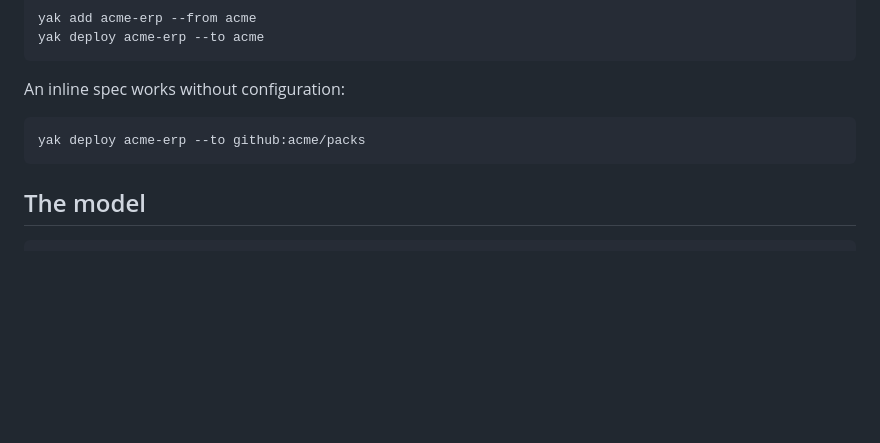
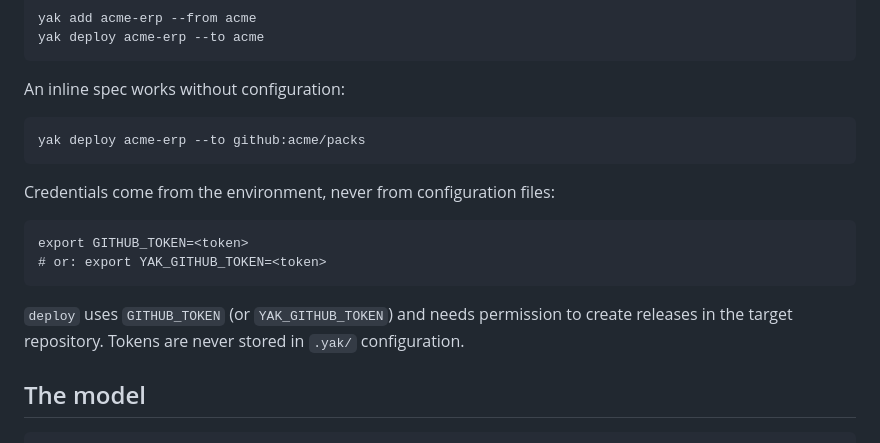
Before and after one commit to yakoon-runtime/apps, a Markdown page: y5n-apps-yak/README.md, the part around the change. Drawn GitHub-style; blank space fills up the shorter version.

Commit message:
docs(yak): document the deploy token environment variable

```diff
--- a/y5n-apps-yak/README.md
+++ b/y5n-apps-yak/README.md
@@ -192,6 +192,15 @@ An inline spec works without configuration:
 
     yak deploy acme-erp --to github:acme/packs
 
+Credentials come from the environment, never from configuration files:
+
+    export GITHUB_TOKEN=<token>
+    # or: export YAK_GITHUB_TOKEN=<token>
+
+`deploy` uses `GITHUB_TOKEN` (or `YAK_GITHUB_TOKEN`) and needs permission
+to create releases in the target repository. Tokens are never stored in
+`.yak/` configuration.
+
 ## The model
 
     install/bootstrap    creates the platform
```
